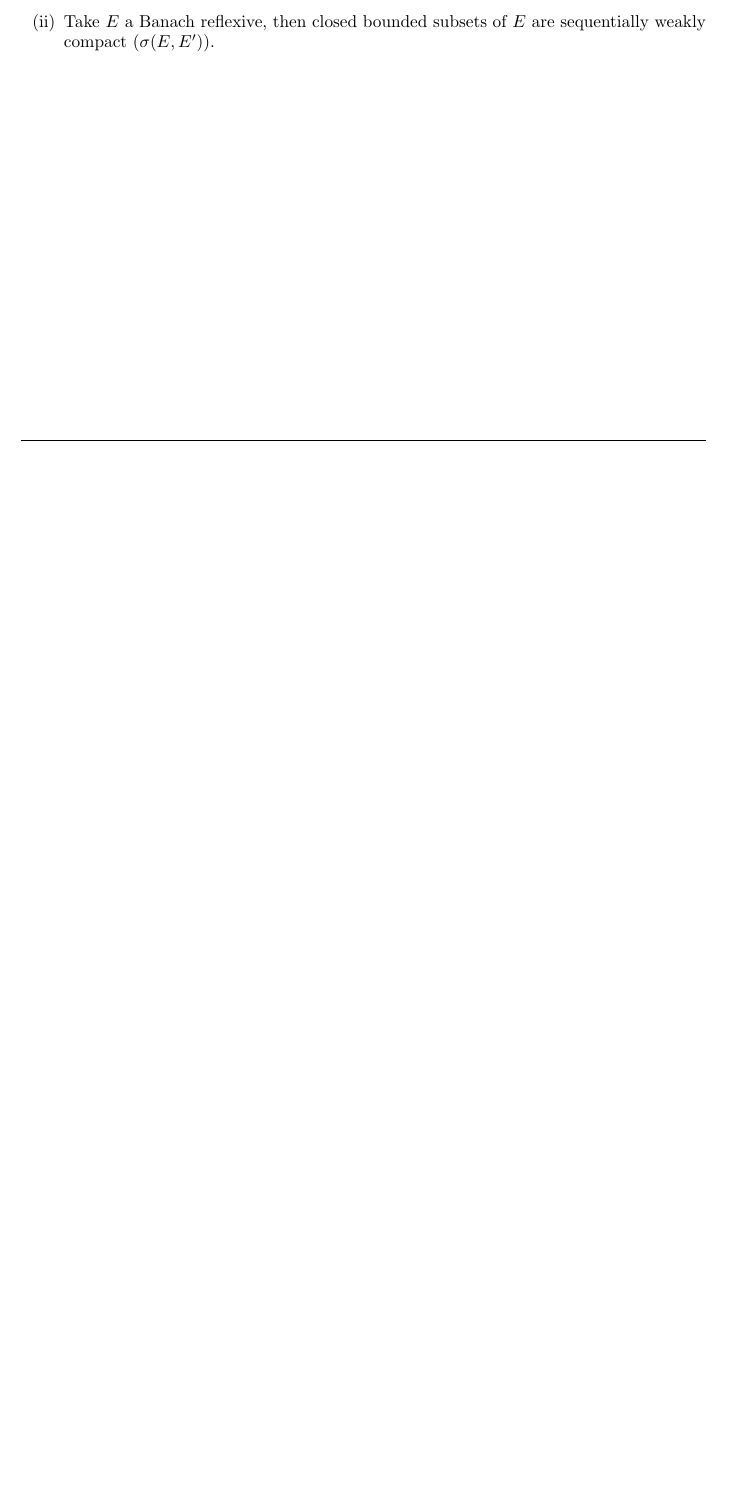
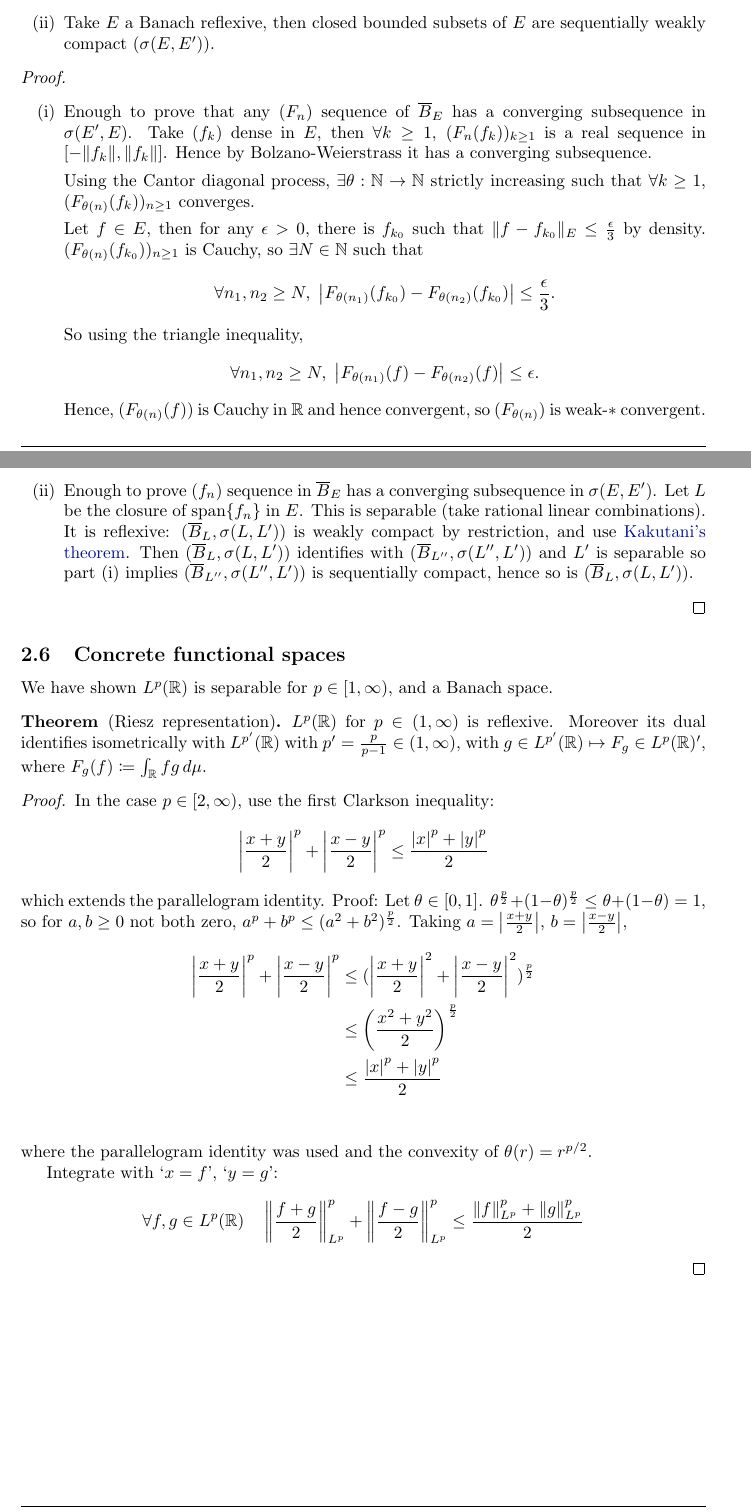
Before and after one commit to b-mehta/maths-notes, a LaTeX document (lent/analysis_of_functions.tex): part of page 24 of 24 before the commit and two parts of pages 24 and 25 of 25 after it, the two joined at a grey line, cut so that both start at the same text, the shorter picture padded with empty space. Compiled offline with pdfLaTeX.

Commit message:
End of separability lecture

```diff
--- a/lent/analysis_of_functions.tex
+++ b/lent/analysis_of_functions.tex
@@ -1227,6 +1227,59 @@ It now only remains to prove \nameref{lem:goldstine}.
     \end{enumerate}
 \end{prop}
 
+% missing things
+\begin{proof}\leavevmode
+    \begin{enumerate}[label=(\roman*)]
+      \item Enough to prove that any $(F_n)$ sequence of $\overline{B}_E$ has a converging subsequence in $\sigma(E', E)$.
+        Take $(f_k)$ dense in $E$, then $\forall k \geq 1$, $(F_n(f_k))_{k \geq 1}$ is a real sequence in $[-\|f_k\|,\|f_k\|]$.
+        Hence by Bolzano-Weierstrass it has a converging subsequence.
+
+        Using the Cantor diagonal process, $\exists \theta:\mathbb{N} \to \mathbb{N}$ strictly increasing such that $\forall k \geq 1$, $(F_{\theta(n)}(f_k))_{n \geq 1}$ converges.
+
+        Let $f \in E$, then for any $\epsilon > 0$, there is $f_{k_0}$ such that $\|f - f_{k_0}\|_E \leq \frac{\epsilon}{3}$ by density.
+        $(F_{\theta(n)}(f_{k_0}))_{n \geq 1}$ is Cauchy, so $\exists N \in \mathbb{N}$ such that
+        \begin{equation*}
+          \forall n_1, n_2 \geq N, \ \abs{F_{\theta(n_1)}(f_{k_0}) - F_{\theta(n_2)}(f_{k_0})} \leq \frac{\epsilon}{3}.
+        \end{equation*}
+        So using the triangle inequality,
+        \begin{equation*}
+          \forall n_1, n_2 \geq N, \ \abs{F_{\theta(n_1)}(f) - F_{\theta(n_2)}(f)} \leq \epsilon.
+        \end{equation*}
+        Hence, $(F_{\theta(n)}(f))$ is Cauchy in $\mathbb{R}$ and hence convergent, so $(F_{\theta(n)})$ is weak-$*$ convergent.
+        \item Enough to prove $(f_n)$ sequence in $\overline{B}_E$ has a converging subsequence in $\sigma(E, E')$.
+            Let $L$ be the closure of $\spn\{f_n\}$ in $E$. This is separable (take rational linear combinations).
+            It is reflexive: $(\overline{B}_L, \sigma(L, L'))$ is weakly compact by restriction, and use \nameref{thm:kaku}.
+            Then $(\overline{B}_L, \sigma(L, L'))$ identifies with $(\overline{B}_{L''}, \sigma(L'', L'))$ and $L'$ is separable so part (i) implies $(\overline{B}_{L''}, \sigma(L'', L'))$ is sequentially compact, hence so is $(\overline{B}_L, \sigma(L, L'))$.
+    \end{enumerate}
+\end{proof}
+\subsection{Concrete functional spaces}
+We have shown $L^p(\R)$ is separable for $p \in [1, \infty)$, and a Banach space.
+\begin{thm}[Riesz representation]
+    $L^p(\R)$ for $p \in (1, \infty)$ is reflexive.
+    Moreover its dual identifies isometrically with $L^{p'}(\R)$ with $p' = \frac{p}{p-1} \in (1, \infty)$, with $g \in L^{p'}(\R) \mapsto F_g \in L^p(\R)'$, where $F_g(f) \coloneqq \int_\R f g \, d\mu$.
+\end{thm}
+\begin{proof}
+    In the case $p \in [2,\infty)$, use the first Clarkson inequality:
+    \begin{equation*}
+        \abs{\frac{x+y}{2}}^p + \abs{\frac{x-y}{2}}^p \leq \frac{\abs{x}^p + \abs{y}^p}{2}
+    \end{equation*}
+    which extends the parallelogram identity.
+    Proof:
+    Let $\theta \in [0, 1]$. $\theta^{\frac{p}{2}} + (1-\theta)^{\frac{p}{2}} \leq \theta + (1-\theta) = 1$, so for $a, b \geq 0$ not both zero, $a^p + b^p \leq (a^2 + b^2)^{\frac{p}{2}}$.
+    Taking $a = \abs{\frac{x+y}{2}}$, $b = \abs{\frac{x-y}{2}}$,
+    \begin{align*}
+        \abs{\frac{x+y}{2}}^p + \abs{\frac{x-y}{2}}^p &\leq (\abs{\frac{x+y}{2}}^2 + \abs{\frac{x-y}{2}}^2)^{\frac{p}{2}} \\
+                                                      &\leq \left(\frac{x^2+y^2}{2}\right)^{\frac{p}{2}} \\
+                                                      &\leq \frac{\abs{x}^p + \abs{y}^p}{2} \\
+    \end{align*}
+    where the parallelogram identity was used and the convexity of $\theta(r) = r^{p/2}$.
+
+    Integrate with `$x=f$', `$y=g$':
+    \begin{equation*}
+        \forall f, g \in L^p(\R) \quad \norm{\frac{f+g}{2}}^p_{L^p} + \norm{\frac{f-g}{2}}^p_{L^p} \leq \frac{\norm{f}^p_{L^p} + \norm{g}^p_{L^p}}{2}
+    \end{equation*}
+    % missing end
+\end{proof}
 % Chapter 2
 % I) Recalls on normed vector spaces (LA)
 % II) Hahn-Banach (LA)
```
